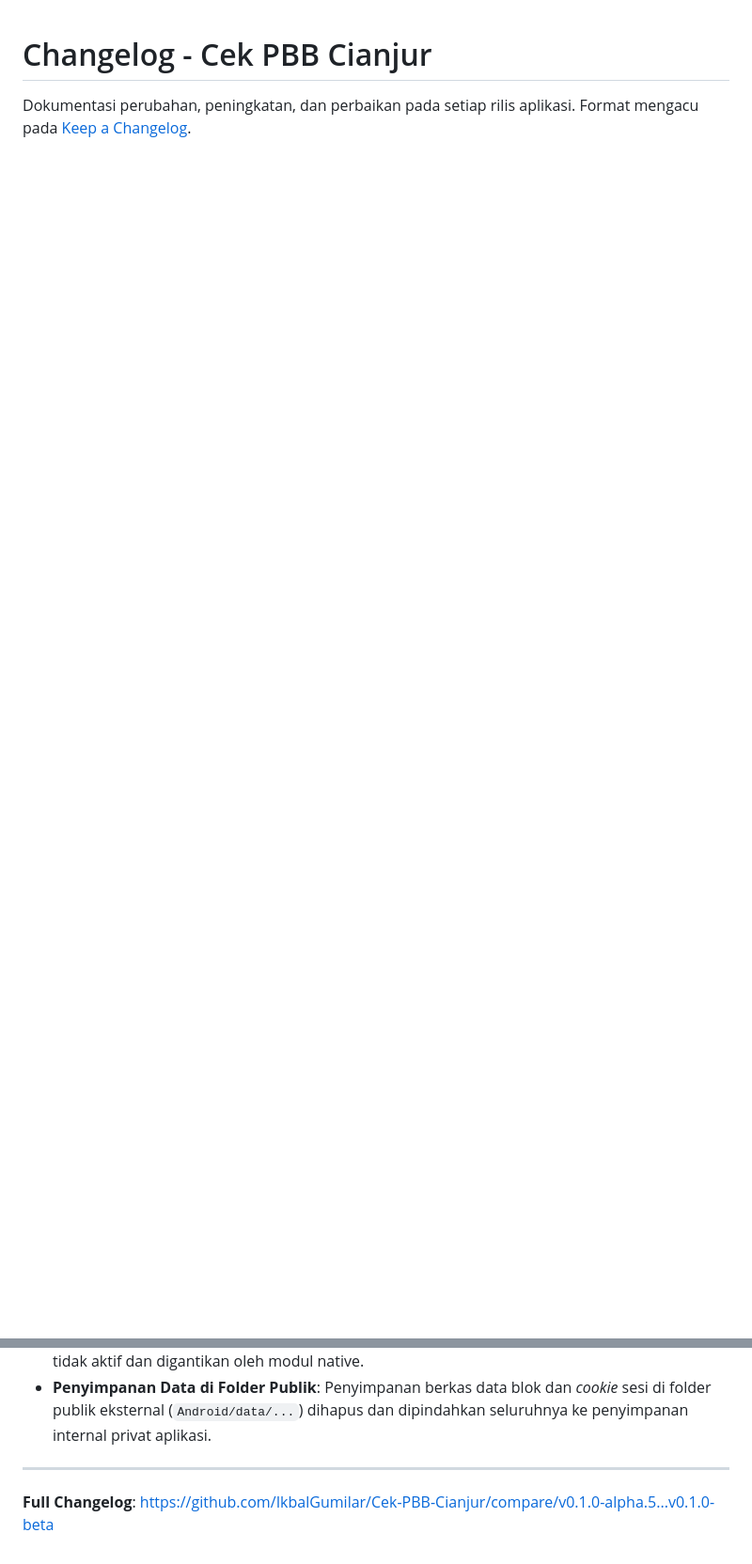
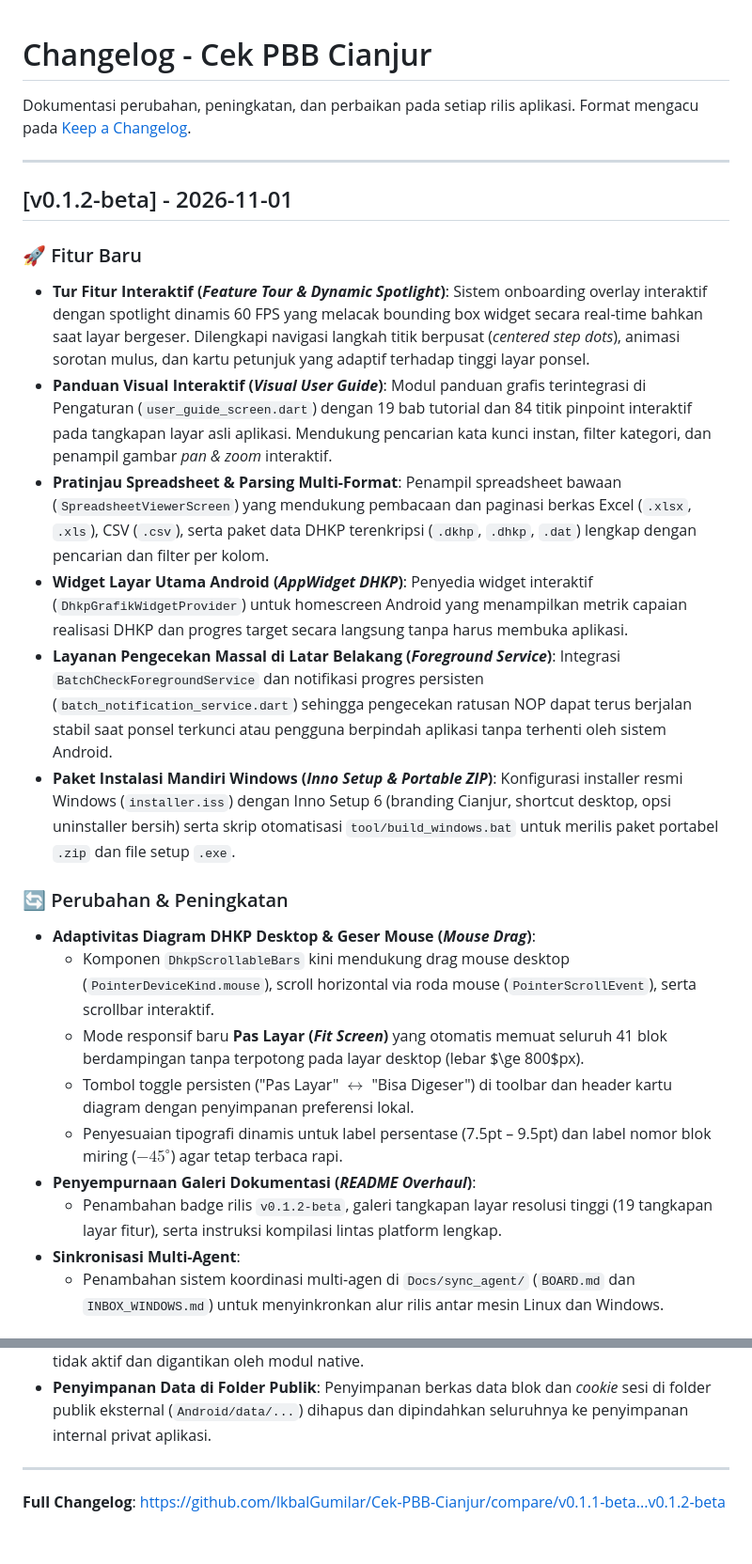
Before and after one commit to IkbalGumilar/Cek-PBB-Cianjur, a Markdown page: CHANGELOG.md, 2 parts joined by grey strips. Shown at 94% size. GitHub-like rendering; blank space fills up the shorter version.

Commit message:
docs(changelog): document v0.1.2-beta release notes

```diff
--- a/CHANGELOG.md
+++ b/CHANGELOG.md
@@ -1,3 +1,27 @@
 # Changelog - Cek PBB Cianjur
 
 Dokumentasi perubahan, peningkatan, dan perbaikan pada setiap rilis aplikasi. Format mengacu pada [Keep a Changelog](https://keepachangelog.com/id/1.0.0/).
+
+---
+
+## [v0.1.2-beta] - 2026-11-01
+
+### 🚀 Fitur Baru
+- **Tur Fitur Interaktif (*Feature Tour & Dynamic Spotlight*)**: Sistem onboarding overlay interaktif dengan spotlight dinamis 60 FPS yang melacak bounding box widget secara real-time bahkan saat layar bergeser. Dilengkapi navigasi langkah titik berpusat (*centered step dots*), animasi sorotan mulus, dan kartu petunjuk yang adaptif terhadap tinggi layar ponsel.
+- **Panduan Visual Interaktif (*Visual User Guide*)**: Modul panduan grafis terintegrasi di Pengaturan (`user_guide_screen.dart`) dengan 19 bab tutorial dan 84 titik pinpoint interaktif pada tangkapan layar asli aplikasi. Mendukung pencarian kata kunci instan, filter kategori, dan penampil gambar *pan & zoom* interaktif.
+- **Pratinjau Spreadsheet & Parsing Multi-Format**: Penampil spreadsheet bawaan (`SpreadsheetViewerScreen`) yang mendukung pembacaan dan paginasi berkas Excel (`.xlsx`, `.xls`), CSV (`.csv`), serta paket data DHKP terenkripsi (`.dkhp`, `.dhkp`, `.dat`) lengkap dengan pencarian dan filter per kolom.
+- **Widget Layar Utama Android (*AppWidget DHKP*)**: Penyedia widget interaktif (`DhkpGrafikWidgetProvider`) untuk homescreen Android yang menampilkan metrik capaian realisasi DHKP dan progres target secara langsung tanpa harus membuka aplikasi.
+- **Layanan Pengecekan Massal di Latar Belakang (*Foreground Service*)**: Integrasi `BatchCheckForegroundService` dan notifikasi progres persisten (`batch_notification_service.dart`) sehingga pengecekan ratusan NOP dapat terus berjalan stabil saat ponsel terkunci atau pengguna berpindah aplikasi tanpa terhenti oleh sistem Android.
+- **Paket Instalasi Mandiri Windows (*Inno Setup & Portable ZIP*)**: Konfigurasi installer resmi Windows (`installer.iss`) dengan Inno Setup 6 (branding Cianjur, shortcut desktop, opsi uninstaller bersih) serta skrip otomatisasi `tool/build_windows.bat` untuk merilis paket portabel `.zip` dan file setup `.exe`.
+
+### 🔄 Perubahan & Peningkatan
+- **Adaptivitas Diagram DHKP Desktop & Geser Mouse (*Mouse Drag*)**:
+  - Komponen `DhkpScrollableBars` kini mendukung drag mouse desktop (`PointerDeviceKind.mouse`), scroll horizontal via roda mouse (`PointerScrollEvent`), serta scrollbar interaktif.
+  - Mode responsif baru **Pas Layar (*Fit Screen*)** yang otomatis memuat seluruh 41 blok berdampingan tanpa terpotong pada layar desktop (lebar $\ge 800$px).
+  - Tombol toggle persisten ("Pas Layar" $\leftrightarrow$ "Bisa Digeser") di toolbar dan header kartu diagram dengan penyimpanan preferensi lokal.
+  - Penyesuaian tipografi dinamis untuk label persentase (7.5pt – 9.5pt) dan label nomor blok miring ($-45^\circ$) agar tetap terbaca rapi.
+- **Penyempurnaan Galeri Dokumentasi (*README Overhaul*)**:
+  - Penambahan badge rilis `v0.1.2-beta`, galeri tangkapan layar resolusi tinggi (19 tangkapan layar fitur), serta instruksi kompilasi lintas platform lengkap.
+- **Sinkronisasi Multi-Agent**:
+  - Penambahan sistem koordinasi multi-agen di `Docs/sync_agent/` (`BOARD.md` dan `INBOX_WINDOWS.md`) untuk menyinkronkan alur rilis antar mesin Linux dan Windows.
+
@@ -66,4 +107,4 @@ Dokumentasi perubahan, peningkatan, dan perbaikan pada setiap rilis aplikasi. Fo
 
 ---
 
-**Full Changelog**: https://github.com/IkbalGumilar/Cek-PBB-Cianjur/compare/v0.1.0-alpha.5...v0.1.0-beta
+**Full Changelog**: https://github.com/IkbalGumilar/Cek-PBB-Cianjur/compare/v0.1.1-beta...v0.1.2-beta
```
Also changed, not shown: other parts of CHANGELOG.md (+17 -0 lines).
